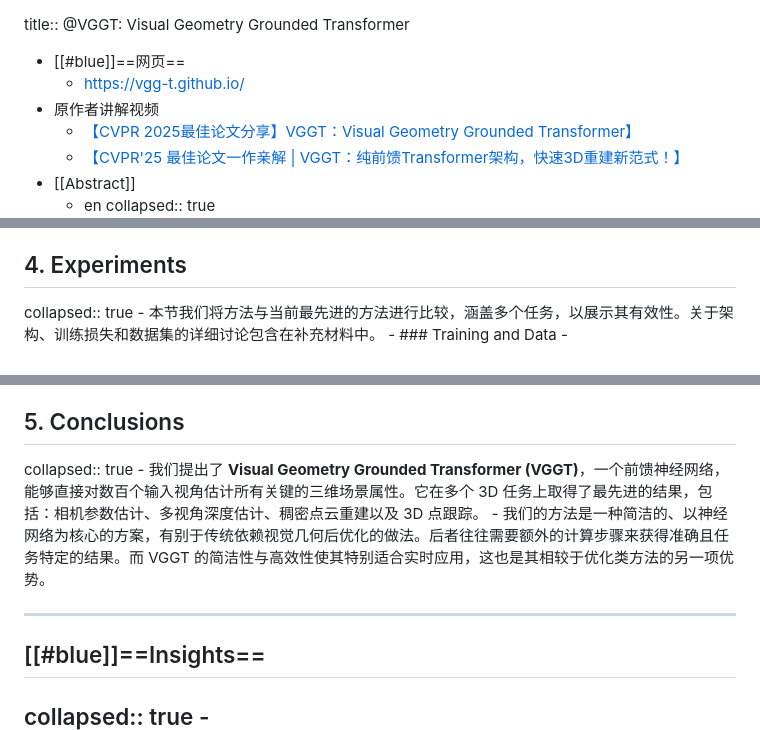
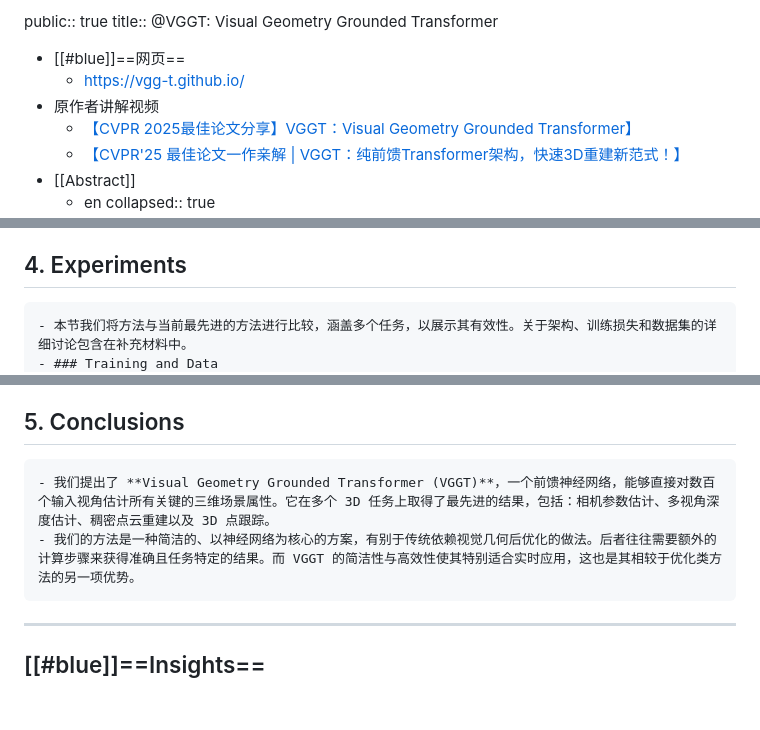
Before and after one commit to bzsgbq/LogseqPublish, a Markdown page: pages/@VGGT%3A Visual Geometry Grounded Transformer.md, 3 parts joined by grey strips. Drawn GitHub-style; blank space fills up the shorter version.

Commit message:
add 'public:: true'

```diff
--- a/pages/@VGGT%3A Visual Geometry Grounded Transformer.md
+++ b/pages/@VGGT%3A Visual Geometry Grounded Transformer.md
@@ -1,3 +1,4 @@
+public:: true
 title:: @VGGT: Visual Geometry Grounded Transformer
 
 - [[#blue]]==网页==
@@ -222,7 +223,6 @@ collapsed:: true
 			- 通过 **交替注意力** 高效整合多视角与单视角信息；
 			- 显式预测相机、深度、点图和跟踪特征，并在第一相机坐标系下统一表示。
 ## 4. Experiments
-collapsed:: true
 	- 本节我们将方法与当前最先进的方法进行比较，涵盖多个任务，以展示其有效性。关于架构、训练损失和数据集的详细讨论包含在补充材料中。
 	- ### Training and Data
 		- ![image.png](../assets/image_1755970326969_0.png){:width 600}
@@ -338,12 +338,10 @@ collapsed:: true
 					- 上：VGGT 的跟踪模块 $\mathcal{T}$ 在静态场景的无序图像集合上输出关键点轨迹；
 					- 下：我们微调 VGGT 的骨干以增强动态点跟踪器 CoTracker [38]，用于处理视频序列输入。
 ## 5. Conclusions
-collapsed:: true
 	- 我们提出了 **Visual Geometry Grounded Transformer (VGGT)**，一个前馈神经网络，能够直接对数百个输入视角估计所有关键的三维场景属性。它在多个 3D 任务上取得了最先进的结果，包括：相机参数估计、多视角深度估计、稠密点云重建以及 3D 点跟踪。
 	- 我们的方法是一种简洁的、以神经网络为核心的方案，有别于传统依赖视觉几何后优化的做法。后者往往需要额外的计算步骤来获得准确且任务特定的结果。而 VGGT 的简洁性与高效性使其特别适合实时应用，这也是其相较于优化类方法的另一项优势。
 - ---
 ## [[#blue]]==Insights==
-collapsed:: true
 	- ![image.png](../assets/image_1755972116418_0.png){:width 600}
 	- [[#green]]==2D->2D端到端==
 	- ![image.png](../assets/image_1755972146678_0.png){:width 600}
```
